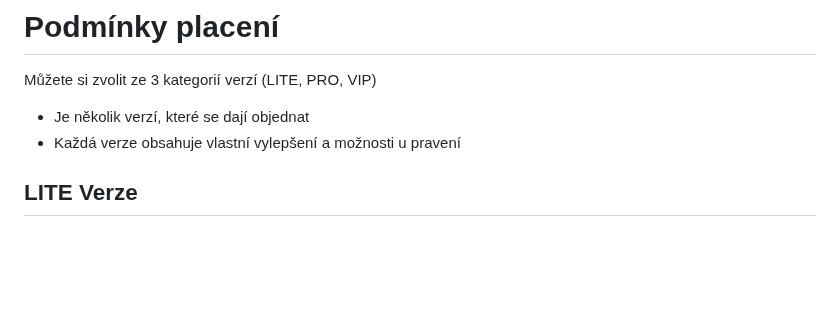
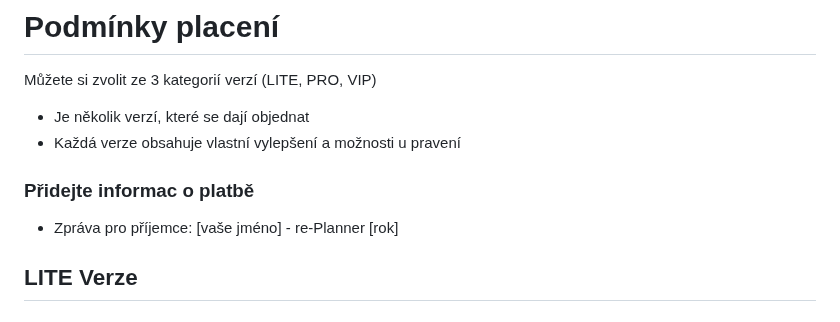
Before and after one commit to PepikVaio/reMarkable_re-Planner, a Markdown page: .github/PAYMENT.cs.md, the part around the change. Drawn GitHub-style; blank space fills up the shorter version.

```diff
--- a/.github/PAYMENT.cs.md
+++ b/.github/PAYMENT.cs.md
@@ -9,6 +9,10 @@
 Můžete si zvolit ze 3 kategorií verzí (LITE, PRO, VIP)
 * Je několik verzí, které se dají objednat
 * Každá verze obsahuje vlastní vylepšení a možnosti u pravení
+
+
+### Přidejte informac o platbě
+* Zpráva pro příjemce: [vaše jméno] - re-Planner [rok]
 
 
 ## LITE Verze
```
